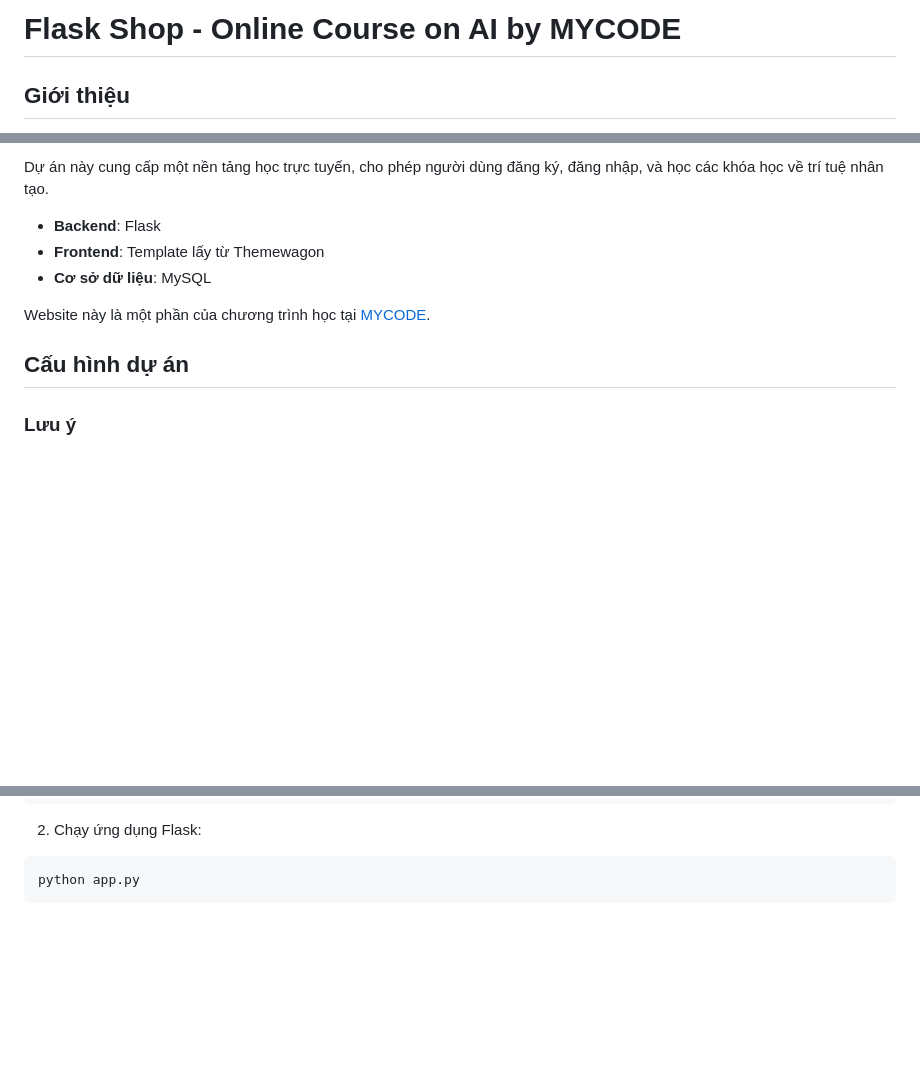
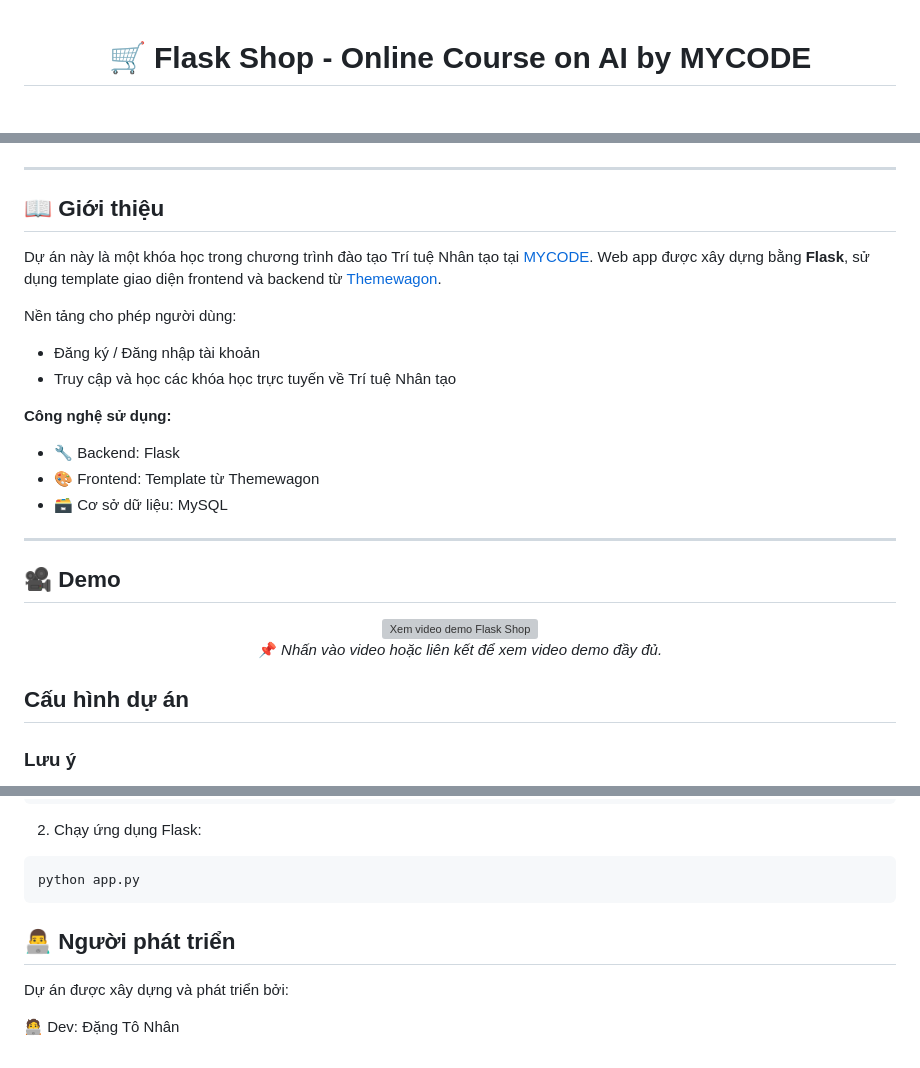
Before and after one commit to HitDrama/Web-flask-mycode, a Markdown page: README.md, 3 parts joined by grey strips. Rendered like a GitHub page; blank space fills up the shorter version; grey boxes are pictures that could not be loaded.

````diff
--- a/README.md
+++ b/README.md
@@ -1,4 +1,4 @@
-# Flask Shop - Online Course on AI by MYCODE
+<div align="center">
 
-## Giới thiệu
+  # 🛒 Flask Shop - Online Course on AI by MYCODE
 
@@ -6,14 +6,33 @@ Dự án này là một khóa học trong chương trình đào tạo Trí tuệ
 
-Dự án này cung cấp một nền tảng học trực tuyến, cho phép người dùng đăng ký, đăng nhập, và học các khóa học về trí tuệ nhân tạo.
+</div>
 
-- **Backend**: Flask
-- **Frontend**: Template lấy từ Themewagon
-- **Cơ sở dữ liệu**: MySQL
+---
 
-Website này là một phần của chương trình học tại [MYCODE](https://www.mycode.edu.vn).
+## 📖 Giới thiệu
+
+Dự án này là một khóa học trong chương trình đào tạo Trí tuệ Nhân tạo tại [MYCODE](https://www.mycode.edu.vn). Web app được xây dựng bằng **Flask**, sử dụng template giao diện frontend và backend từ [Themewagon](https://themewagon.com/).
+
+Nền tảng cho phép người dùng:
+- Đăng ký / Đăng nhập tài khoản
+- Truy cập và học các khóa học trực tuyến về Trí tuệ Nhân tạo
+
+**Công nghệ sử dụng:**
+- 🔧 Backend: Flask
+- 🎨 Frontend: Template từ Themewagon
+- 🗃️ Cơ sở dữ liệu: MySQL
+
+---
+
+## 🎥 Demo
+<div align="center">
+<a href="https://drive.google.com/file/d/1KW2MNfRXXfgGXWuUwgnN3vDB05MwE1j8/view?usp=sharing" target="_blank">
+  <img src="https://github.com/HitDrama/Web-flask-mycode/blob/master/flaskdev/shop/static/flask.gif" alt="Xem video demo Flask Shop" style="max-width: 100%; height: auto;"/>
+</a>
+
+📌 *Nhấn vào video hoặc liên kết để xem video demo đầy đủ.*
+</div>
 
 ## Cấu hình dự án
-
 ### Lưu ý
 
 Dự án này thiếu file cấu hình `config.py`, trong đó chứa các thông tin quan trọng như OAuth và cấu hình SMTP. Bạn cần phải tạo và cấu hình file `config.py` để dự án hoạt động đúng.
@@ -79,3 +98,8 @@ pip install -r requirements.txt
 ```python
 python app.py
 ```
+
+## 👨‍💻 Người phát triển
+Dự án được xây dựng và phát triển bởi:
+
+🧑‍💻 Dev: Đặng Tô Nhân
````
Also changed, not shown: other parts of README.md (+1 -1 lines).
